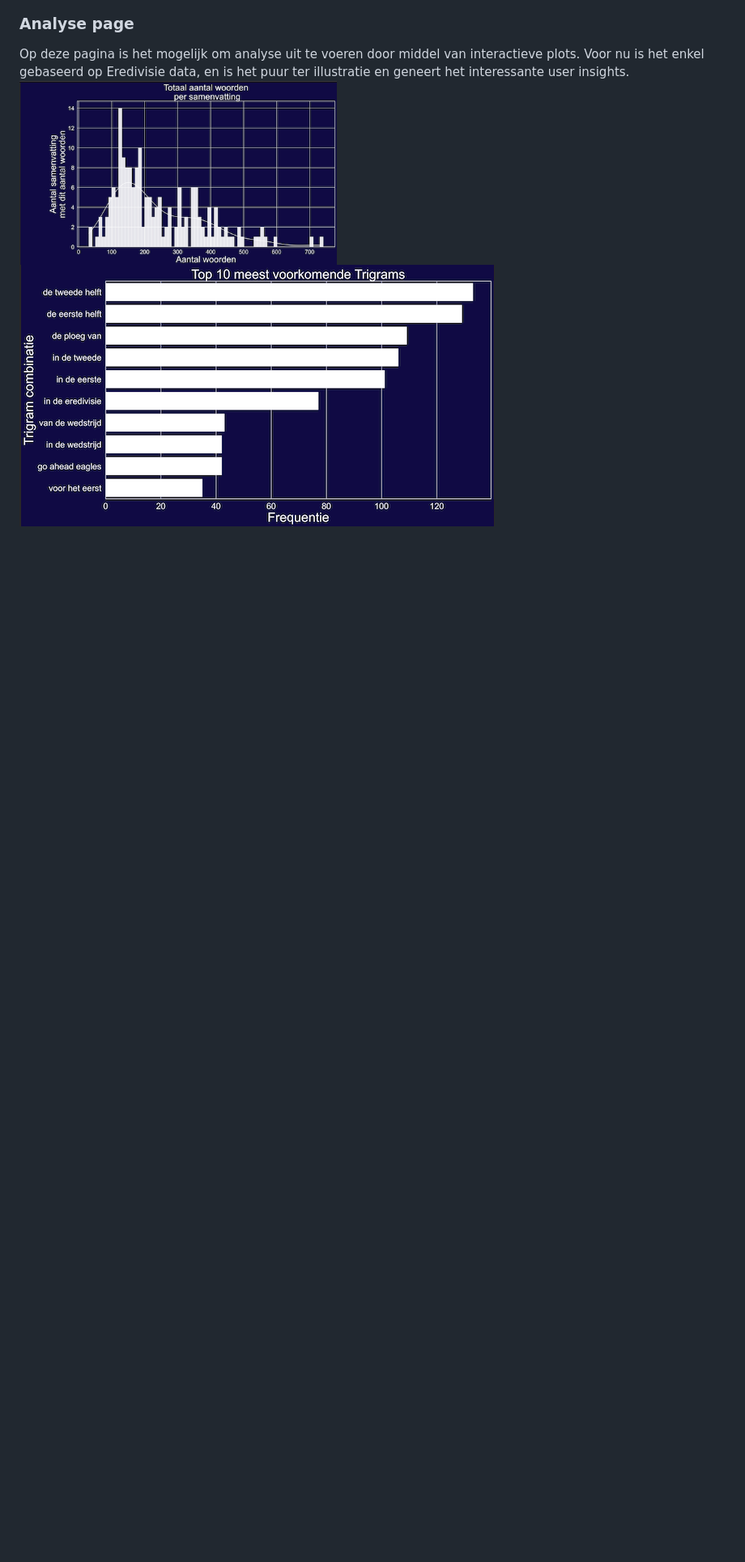
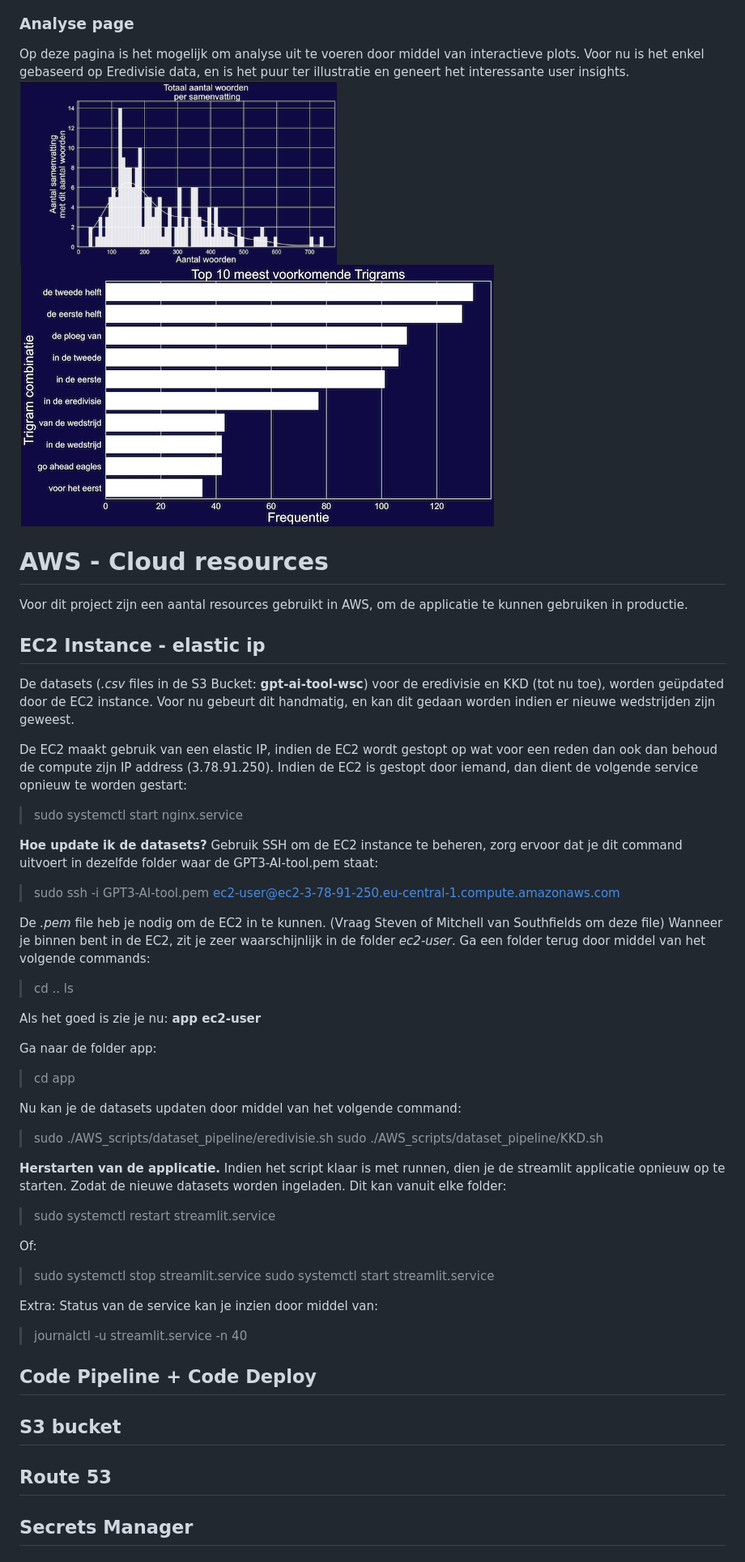
Before and after one commit to marc-aurai/Streamlit_template, a Markdown page: docs/README.md, the part around the change printed below. Shown: that part at 81% size. GitHub-like rendering; blank space fills up the shorter version.

```diff
--- a/docs/README.md
+++ b/docs/README.md
@@ -205,3 +216,54 @@ Op deze pagina is het mogelijk om analyse uit te voeren door middel van interact
 Voor nu is het enkel gebaseerd op Eredivisie data, en is het puur ter illustratie en geneert het interessante user insights. </br>
 <img src="assets/streamlit_app/words_SF.png" width="45%" height="45%"/>
 <img src="assets/streamlit_app/trigrams_SF.png" width="47.5%" height="51%"/>
+
+
+
+# AWS - Cloud resources
+Voor dit project zijn een aantal resources gebruikt in AWS, om de applicatie te kunnen gebruiken in productie. </br>
+## EC2 Instance - elastic ip
+De datasets (*.csv* files in de S3 Bucket: **gpt-ai-tool-wsc**) voor de eredivisie en KKD (tot nu toe), worden geüpdated door de EC2 instance. </br>
+Voor nu gebeurt dit handmatig, en kan dit gedaan worden indien er nieuwe wedstrijden zijn geweest. </br>
+
+De EC2 maakt gebruik van een elastic IP, indien de EC2 wordt gestopt op wat voor een reden dan ook dan behoud de compute zijn IP address (3.78.91.250). </br>
+Indien de EC2 is gestopt door iemand, dan dient de volgende service opnieuw te worden gestart: </br>
+> sudo systemctl start nginx.service </br>
+</br>
+
+**Hoe update ik de datasets?** </br>
+Gebruik SSH om de EC2 instance te beheren, zorg ervoor dat je dit command uitvoert in dezelfde folder waar de <o>GPT3-AI-tool.pem</o> staat:
+> sudo ssh -i <o>GPT3-AI-tool.pem</o> ec2-user@ec2-3-78-91-250.eu-central-1.compute.amazonaws.com </br>
+
+De *.pem* file heb je nodig om de EC2 in te kunnen. (Vraag Steven of Mitchell van Southfields om deze file) </br>
+Wanneer je binnen bent in de EC2, zit je zeer waarschijnlijk in de folder *ec2-user*.</br>
+Ga een folder terug door middel van het volgende commands: </br>
+> cd .. </br>
+> ls </br>
+
+Als het goed is zie je nu:</br>
+<b>app ec2-user</b> </br>
+
+Ga naar de folder app:
+> cd app </br>
+
+Nu kan je de datasets updaten door middel van het volgende command: </br>
+> sudo ./AWS_scripts/dataset_pipeline/eredivisie.sh </br>
+> sudo ./AWS_scripts/dataset_pipeline/KKD.sh </br>
+
+**Herstarten van de applicatie.** </br>
+Indien het script klaar is met runnen, dien je de streamlit applicatie opnieuw op te starten. Zodat de nieuwe datasets worden ingeladen. Dit kan vanuit elke folder: </br>
+> sudo systemctl restart streamlit.service </br>
+
+Of:
+
+> sudo systemctl stop streamlit.service </br>
+> sudo systemctl start streamlit.service </br>
+
+Extra: </br>
+Status van de service kan je inzien door middel van: </br>
+> journalctl -u streamlit.service -n 40
+## Code Pipeline + Code Deploy
+
+## S3 bucket
+## Route 53
+## Secrets Manager
```
Also changed, not shown: other parts of docs/README.md (+61 -50 lines).
